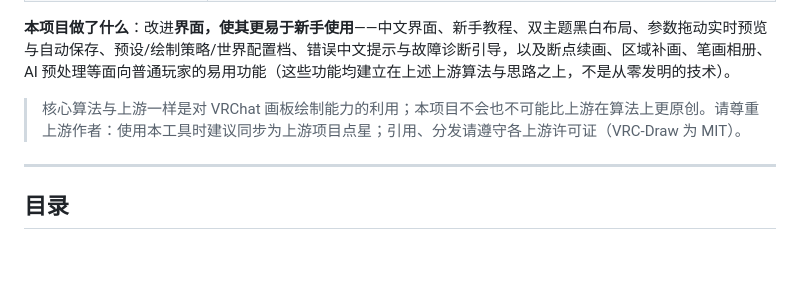
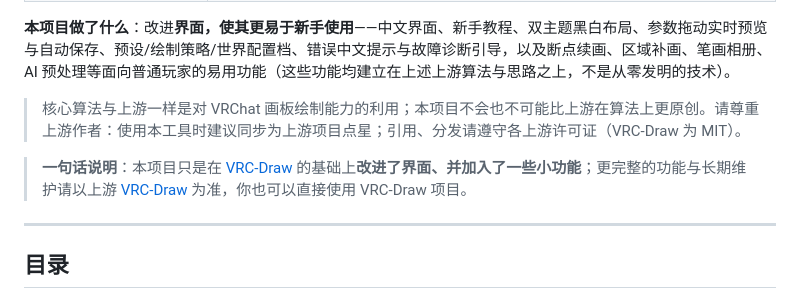
Before and after one commit to Shiohiki/VRChatDraw, a Markdown page: README.md, the part around the change. GitHub-like rendering; blank space fills up the shorter version.

Commit message:
README：项目来源与定位补一句话说明——本项目只是在 VRC-Draw 基础上改进了界面并加入一些小功能，更完整的功能与维护请以上游 VRC-Draw 为准（亦可直接使用 VRC-Draw 项目）

```diff
--- a/README.md
+++ b/README.md
@@ -20,6 +20,8 @@ VRChat 自动绘画脚本 —— 把图片转换为可绘制的笔画轨迹，
 **本项目做了什么**：改进**界面，使其更易于新手使用**——中文界面、新手教程、双主题黑白布局、参数拖动实时预览与自动保存、预设/绘制策略/世界配置档、错误中文提示与故障诊断引导，以及断点续画、区域补画、笔画相册、AI 预处理等面向普通玩家的易用功能（这些功能均建立在上述上游算法与思路之上，不是从零发明的技术）。
 
 > 核心算法与上游一样是对 VRChat 画板绘制能力的利用；本项目不会也不可能比上游在算法上更原创。请尊重上游作者：使用本工具时建议同步为上游项目点星；引用、分发请遵守各上游许可证（VRC-Draw 为 MIT）。
+
+> **一句话说明**：本项目只是在 [VRC-Draw](https://github.com/FlyPig01/VRC-Draw) 的基础上**改进了界面、并加入了一些小功能**；更完整的功能与长期维护请以上游 [VRC-Draw](https://github.com/FlyPig01/VRC-Draw) 为准，你也可以直接使用 VRC-Draw 项目。
 
 ---
 
```
